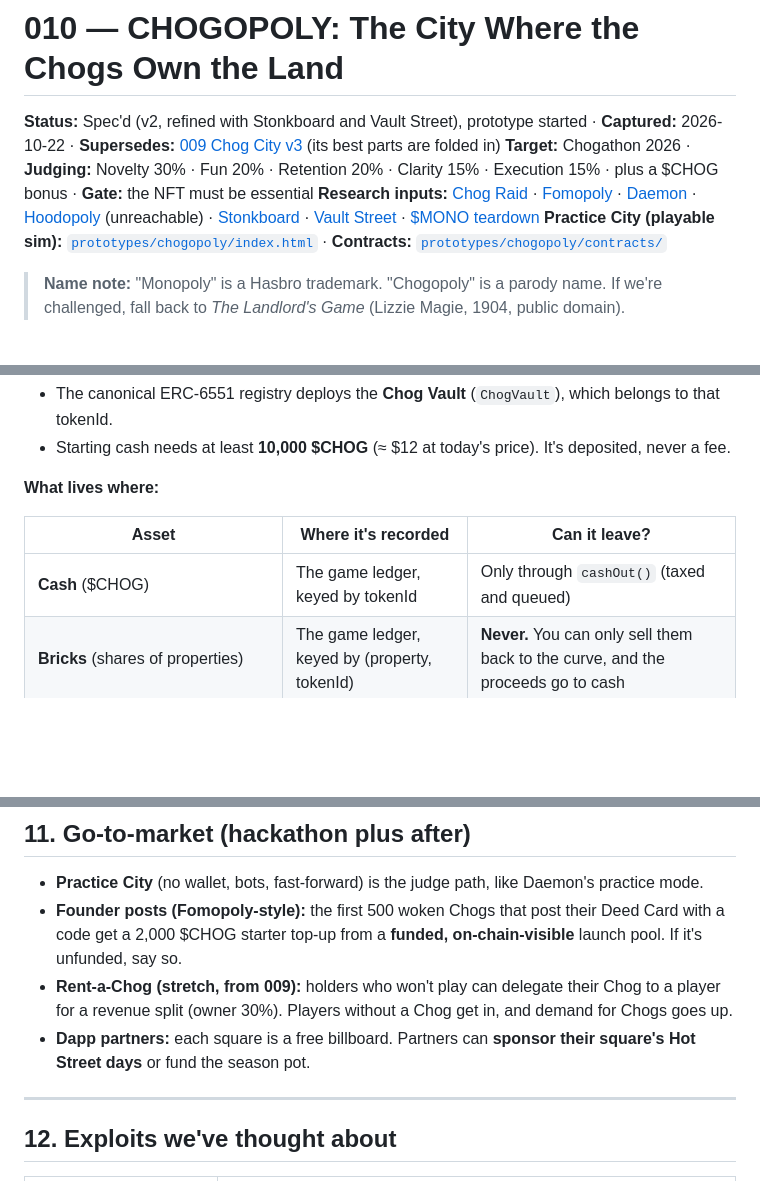
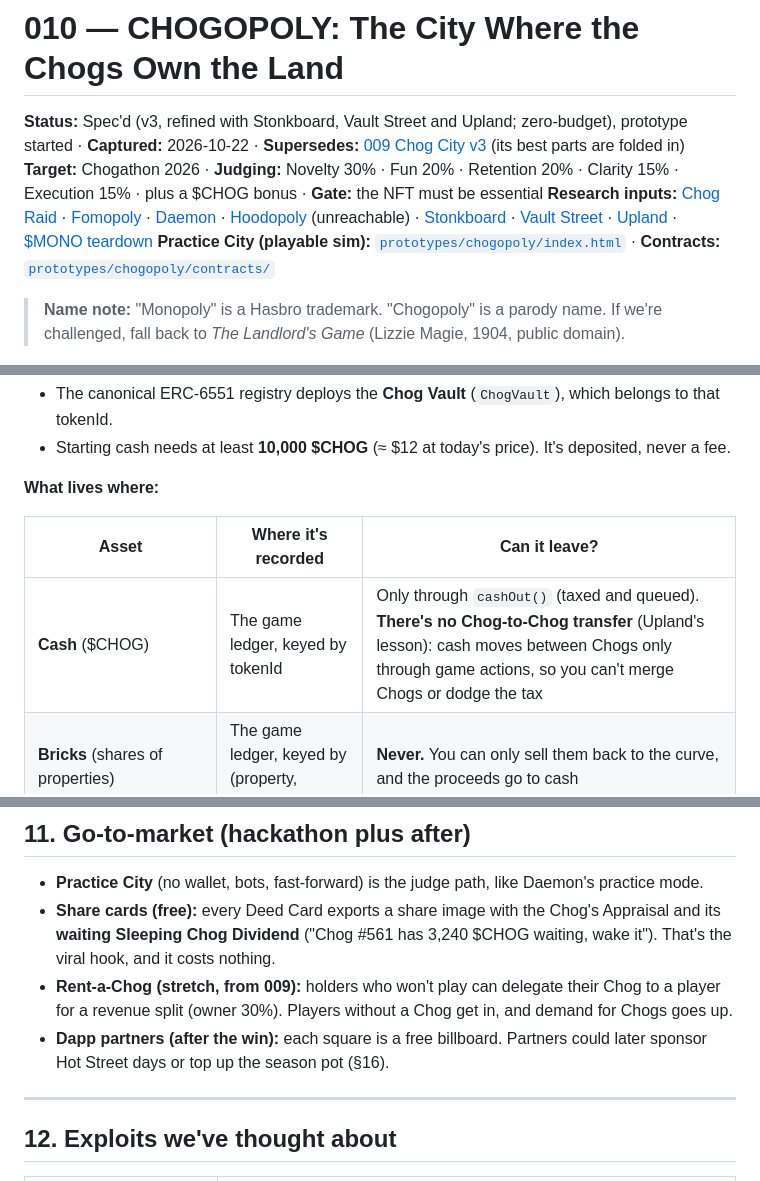
Before and after one commit to NECOKIZZ/hackathon-finder, a Markdown page: ideas/010-chogopoly.md, 3 parts joined by grey strips. Rendered like a GitHub page; blank space fills up the shorter version.

```diff
--- a/ideas/010-chogopoly.md
+++ b/ideas/010-chogopoly.md
@@ -1,8 +1,8 @@
 # 010 — CHOGOPOLY: The City Where the Chogs Own the Land
 
-**Status:** Spec'd (v2, refined with Stonkboard and Vault Street), prototype started · **Captured:** 2026-10-22 · **Supersedes:** [009 Chog City v3](009-chog-monopoly.md) (its best parts are folded in)
+**Status:** Spec'd (v3, refined with Stonkboard, Vault Street and Upland; zero-budget), prototype started · **Captured:** 2026-10-22 · **Supersedes:** [009 Chog City v3](009-chog-monopoly.md) (its best parts are folded in)
 **Target:** Chogathon 2026 · **Judging:** Novelty 30% · Fun 20% · Retention 20% · Clarity 15% · Execution 15% · plus a $CHOG bonus · **Gate:** the NFT must be essential
-**Research inputs:** [Chog Raid](../hackathons/2026-10-chogathon/sites/01-chog-raid.md) · [Fomopoly](../hackathons/2026-10-chogathon/sites/02-fomopoly.md) · [Daemon](../hackathons/2026-10-chogathon/sites/03-daemon.md) · [Hoodopoly](../hackathons/2026-10-chogathon/sites/04-hoodopoly.md) (unreachable) · [Stonkboard](../hackathons/2026-10-chogathon/sites/05-stonkboard.md) · [Vault Street](../hackathons/2026-10-chogathon/sites/06-vault-street.md) · [$MONO teardown](../hackathons/2026-10-chogathon/COMPETITOR-MONO.md)
+**Research inputs:** [Chog Raid](../hackathons/2026-10-chogathon/sites/01-chog-raid.md) · [Fomopoly](../hackathons/2026-10-chogathon/sites/02-fomopoly.md) · [Daemon](../hackathons/2026-10-chogathon/sites/03-daemon.md) · [Hoodopoly](../hackathons/2026-10-chogathon/sites/04-hoodopoly.md) (unreachable) · [Stonkboard](../hackathons/2026-10-chogathon/sites/05-stonkboard.md) · [Vault Street](../hackathons/2026-10-chogathon/sites/06-vault-street.md) · [Upland](../hackathons/2026-10-chogathon/sites/07-upland.md) · [$MONO teardown](../hackathons/2026-10-chogathon/COMPETITOR-MONO.md)
 **Practice City (playable sim):** [`prototypes/chogopoly/index.html`](../prototypes/chogopoly/index.html) · **Contracts:** [`prototypes/chogopoly/contracts/`](../prototypes/chogopoly/contracts/)
 
 > **Name note:** "Monopoly" is a Hasbro trademark. "Chogopoly" is a parody name. If we're challenged, fall back to *The Landlord's Game* (Lizzie Magie, 1904, public domain).
@@ -64,7 +75,7 @@
 
 | Asset | Where it's recorded | Can it leave? |
 |---|---|---|
-| **Cash** ($CHOG) | The game ledger, keyed by tokenId | Only through `cashOut()` (taxed and queued) |
+| **Cash** ($CHOG) | The game ledger, keyed by tokenId | Only through `cashOut()` (taxed and queued). **There's no Chog-to-Chog transfer** (Upland's lesson): cash moves between Chogs only through game actions, so you can't merge Chogs or dodge the tax |
 | **Bricks** (shares of properties) | The game ledger, keyed by (property, tokenId) | **Never.** You can only sell them back to the curve, and the proceeds go to cash |
 | **Dapp positions** (shMON, gMON, vault shares, tokens bought on nad.fun) | Inside the Chog Vault (6551) | Locked 7 days after the quest, then through `cashOut()` |
 | **Stamps, Prestige, Warden points, history** | The game ledger | Never. They are the Chog's story |
@@ -395,9 +407,9 @@ These use the real trait values from Chog Genesis (taken from Chog Raid's `trait
 
 ## 11. Go-to-market (hackathon plus after)
 - **Practice City** (no wallet, bots, fast-forward) is the judge path, like Daemon's practice mode.
-- **Founder posts (Fomopoly-style):** the first 500 woken Chogs that post their Deed Card with a code get a 2,000 $CHOG starter top-up from a **funded, on-chain-visible** launch pool. If it's unfunded, say so.
+- **Share cards (free):** every Deed Card exports a share image with the Chog's Appraisal and its **waiting Sleeping Chog Dividend** ("Chog #561 has 3,240 $CHOG waiting, wake it"). That's the viral hook, and it costs nothing.
 - **Rent-a-Chog (stretch, from 009):** holders who won't play can delegate their Chog to a player for a revenue split (owner 30%). Players without a Chog get in, and demand for Chogs goes up.
-- **Dapp partners:** each square is a free billboard. Partners can **sponsor their square's Hot Street days** or fund the season pot.
+- **Dapp partners (after the win):** each square is a free billboard. Partners could later sponsor Hot Street days or top up the season pot (§16).
 
 ---
 
```
Also changed, not shown: other parts of ideas/010-chogopoly.md (+37 -2 lines), 1 other file.
